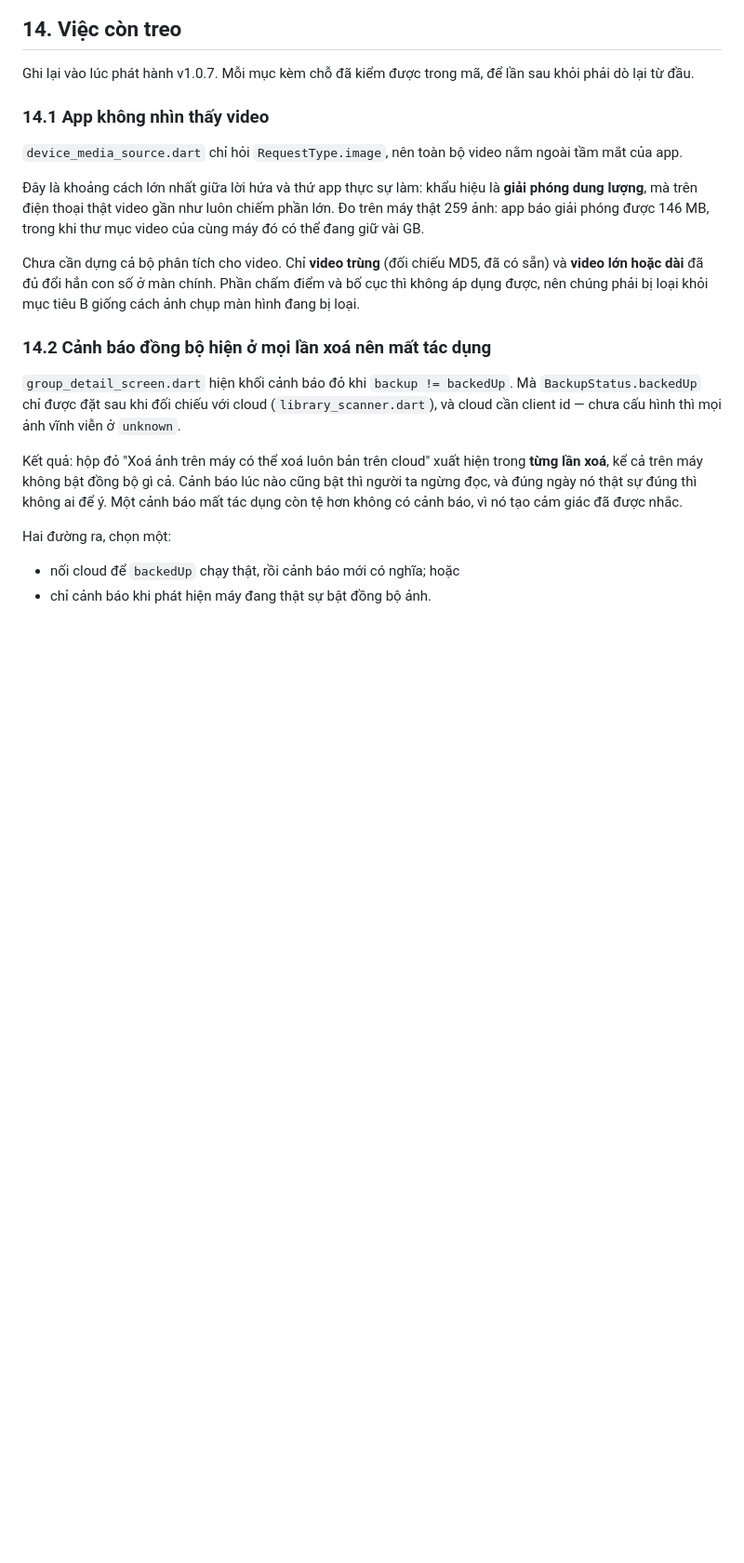
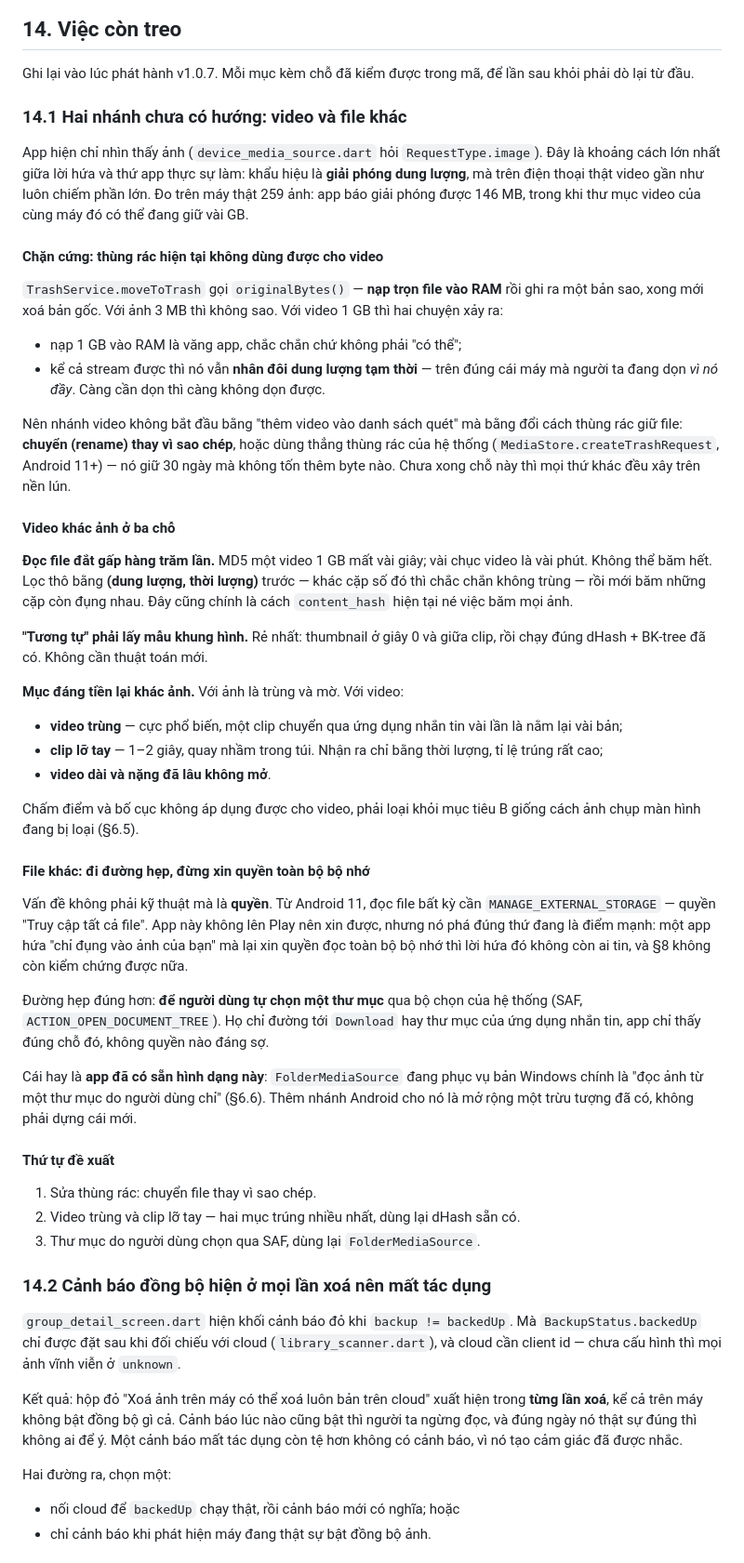
Before and after one commit to mittohoa/media-kit, a Markdown page: PROJECT.MD, the part around the change. Shown at 93% size. GitHub-like rendering; blank space fills up the shorter version.

Commit message:
PROJECT.MD §14.1: hướng cho hai nhánh video và file khác
Co-Authored-By: Claude Opus 5 (1M context) <noreply@anthropic.com>

```diff
--- a/PROJECT.MD
+++ b/PROJECT.MD
@@ -930,20 +930,72 @@ không chuỗi nhiều cú chạm liên tiếp.
 Ghi lại vào lúc phát hành v1.0.7. Mỗi mục kèm chỗ đã kiểm được trong mã, để lần
 sau khỏi phải dò lại từ đầu.
 
-### 14.1 App không nhìn thấy video
+### 14.1 Hai nhánh chưa có hướng: video và file khác
 
-`device_media_source.dart` chỉ hỏi `RequestType.image`, nên toàn bộ video nằm
-ngoài tầm mắt của app.
-
+App hiện chỉ nhìn thấy ảnh (`device_media_source.dart` hỏi `RequestType.image`).
 Đây là khoảng cách lớn nhất giữa lời hứa và thứ app thực sự làm: khẩu hiệu là
 **giải phóng dung lượng**, mà trên điện thoại thật video gần như luôn chiếm phần
 lớn. Đo trên máy thật 259 ảnh: app báo giải phóng được 146 MB, trong khi thư mục
 video của cùng máy đó có thể đang giữ vài GB.
 
-Chưa cần dựng cả bộ phân tích cho video. Chỉ **video trùng** (đối chiếu MD5, đã
-có sẵn) và **video lớn hoặc dài** đã đủ đổi hẳn con số ở màn chính. Phần chấm
-điểm và bố cục thì không áp dụng được, nên chúng phải bị loại khỏi mục tiêu B
-giống cách ảnh chụp màn hình đang bị loại.
+#### Chặn cứng: thùng rác hiện tại không dùng được cho video
+
+`TrashService.moveToTrash` gọi `originalBytes()` — **nạp trọn file vào RAM** rồi
+ghi ra một bản sao, xong mới xoá bản gốc. Với ảnh 3 MB thì không sao. Với video
+1 GB thì hai chuyện xảy ra:
+
+- nạp 1 GB vào RAM là văng app, chắc chắn chứ không phải "có thể";
+- kể cả stream được thì nó vẫn **nhân đôi dung lượng tạm thời** — trên đúng cái
+  máy mà người ta đang dọn *vì nó đầy*. Càng cần dọn thì càng không dọn được.
+
+Nên nhánh video không bắt đầu bằng "thêm video vào danh sách quét" mà bằng đổi
+cách thùng rác giữ file: **chuyển (rename) thay vì sao chép**, hoặc dùng thẳng
+thùng rác của hệ thống (`MediaStore.createTrashRequest`, Android 11+) — nó giữ
+30 ngày mà không tốn thêm byte nào. Chưa xong chỗ này thì mọi thứ khác đều xây
+trên nền lún.
+
+#### Video khác ảnh ở ba chỗ
+
+**Đọc file đắt gấp hàng trăm lần.** MD5 một video 1 GB mất vài giây; vài chục
+video là vài phút. Không thể băm hết. Lọc thô bằng **(dung lượng, thời lượng)**
+trước — khác cặp số đó thì chắc chắn không trùng — rồi mới băm những cặp còn
+đụng nhau. Đây cũng chính là cách `content_hash` hiện tại né việc băm mọi ảnh.
+
+**"Tương tự" phải lấy mẫu khung hình.** Rẻ nhất: thumbnail ở giây 0 và giữa
+clip, rồi chạy đúng dHash + BK-tree đã có. Không cần thuật toán mới.
+
+**Mục đáng tiền lại khác ảnh.** Với ảnh là trùng và mờ. Với video:
+
+- **video trùng** — cực phổ biến, một clip chuyển qua ứng dụng nhắn tin vài lần
+  là nằm lại vài bản;
+- **clip lỡ tay** — 1–2 giây, quay nhầm trong túi. Nhận ra chỉ bằng thời lượng,
+  tỉ lệ trúng rất cao;
+- **video dài và nặng đã lâu không mở**.
+
+Chấm điểm và bố cục không áp dụng được cho video, phải loại khỏi mục tiêu B
+giống cách ảnh chụp màn hình đang bị loại (§6.5).
+
+#### File khác: đi đường hẹp, đừng xin quyền toàn bộ bộ nhớ
+
+Vấn đề không phải kỹ thuật mà là **quyền**. Từ Android 11, đọc file bất kỳ cần
+`MANAGE_EXTERNAL_STORAGE` — quyền "Truy cập tất cả file". App này không lên Play
+nên xin được, nhưng nó phá đúng thứ đang là điểm mạnh: một app hứa "chỉ đụng vào
+ảnh của bạn" mà lại xin quyền đọc toàn bộ bộ nhớ thì lời hứa đó không còn ai
+tin, và §8 không còn kiểm chứng được nữa.
+
+Đường hẹp đúng hơn: **để người dùng tự chọn một thư mục** qua bộ chọn của hệ
+thống (SAF, `ACTION_OPEN_DOCUMENT_TREE`). Họ chỉ đường tới `Download` hay thư
+mục của ứng dụng nhắn tin, app chỉ thấy đúng chỗ đó, không quyền nào đáng sợ.
+
+Cái hay là **app đã có sẵn hình dạng này**: `FolderMediaSource` đang phục vụ bản
+Windows chính là "đọc ảnh từ một thư mục do người dùng chỉ" (§6.6). Thêm nhánh
+Android cho nó là mở rộng một trừu tượng đã có, không phải dựng cái mới.
+
+#### Thứ tự đề xuất
+
+1. Sửa thùng rác: chuyển file thay vì sao chép.
+2. Video trùng và clip lỡ tay — hai mục trúng nhiều nhất, dùng lại dHash sẵn có.
+3. Thư mục do người dùng chọn qua SAF, dùng lại `FolderMediaSource`.
 
 ### 14.2 Cảnh báo đồng bộ hiện ở mọi lần xoá nên mất tác dụng
 
```
